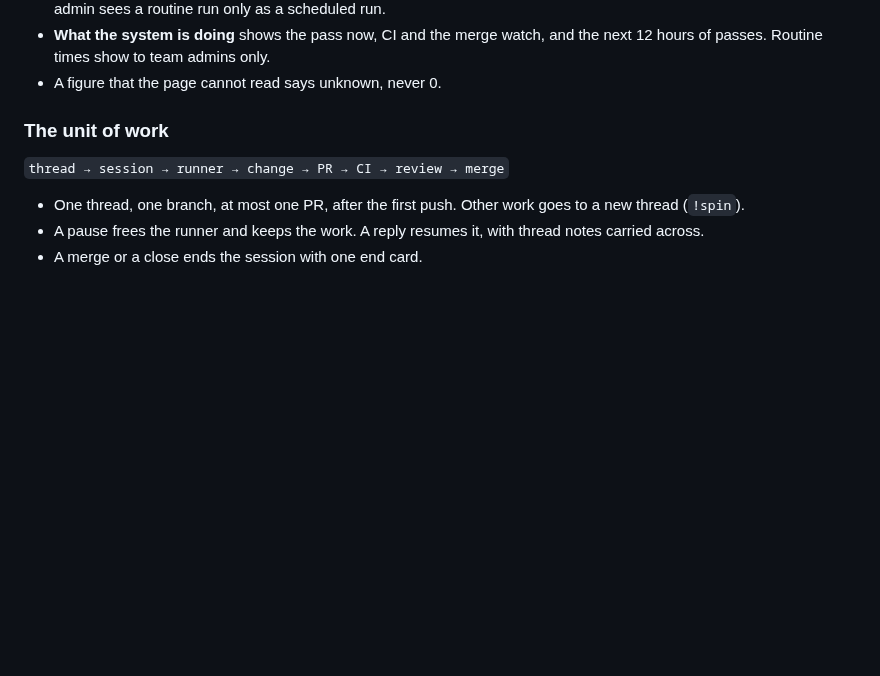
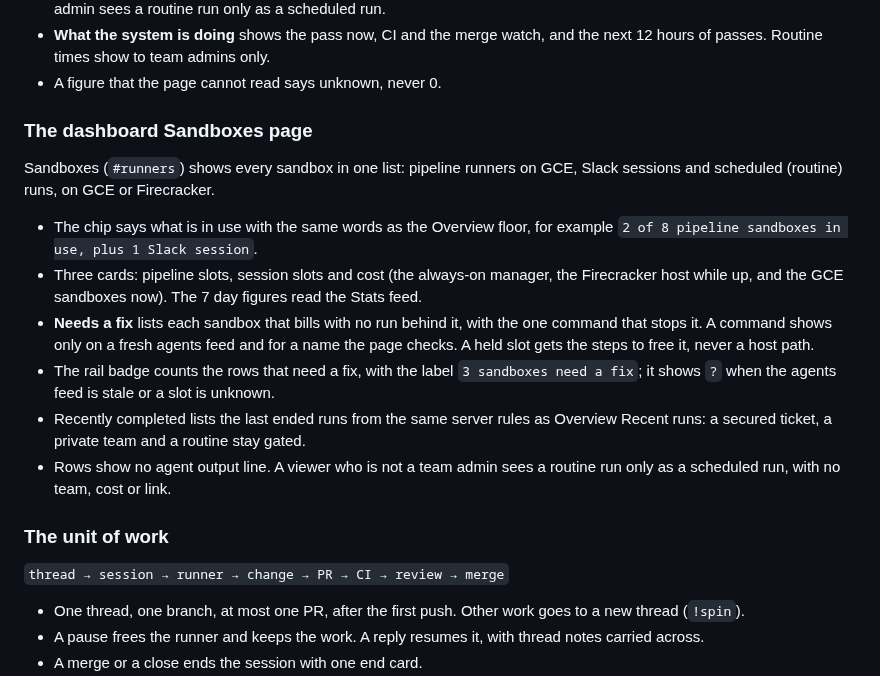
Before and after one commit to vbudhram/fxa-sandbox-ctl, a Markdown page: PRODUCT.md, the part around the change. GitHub-like rendering; blank space fills up the shorter version.

Commit message:
docs(dashboard): what the Sandboxes page shows, what its badge counts, and when it shows a stop command

```diff
--- a/PRODUCT.md
+++ b/PRODUCT.md
@@ -123,6 +123,25 @@ Overview is the control room: what needs a person, what runs, and what it costs.
 - **What the system is doing** shows the pass now, CI and the merge watch, and the next 12 hours of passes.
   Routine times show to team admins only.
 - A figure that the page cannot read says unknown, never 0.
+
+### The dashboard Sandboxes page
+
+Sandboxes (`#runners`) shows every sandbox in one list: pipeline runners on GCE, Slack sessions and
+scheduled (routine) runs, on GCE or Firecracker.
+
+- The chip says what is in use with the same words as the Overview floor, for example
+  `2 of 8 pipeline sandboxes in use, plus 1 Slack session`.
+- Three cards: pipeline slots, session slots and cost (the always-on manager, the Firecracker host while up,
+  and the GCE sandboxes now). The 7 day figures read the Stats feed.
+- **Needs a fix** lists each sandbox that bills with no run behind it, with the one command that stops it.
+  A command shows only on a fresh agents feed and for a name the page checks. A held slot gets the steps to
+  free it, never a host path.
+- The rail badge counts the rows that need a fix, with the label `3 sandboxes need a fix`; it shows `?` when
+  the agents feed is stale or a slot is unknown.
+- Recently completed lists the last ended runs from the same server rules as Overview Recent runs: a
+  secured ticket, a private team and a routine stay gated.
+- Rows show no agent output line. A viewer who is not a team admin sees a routine run only as a scheduled
+  run, with no team, cost or link.
 
 ### The unit of work
 
```
